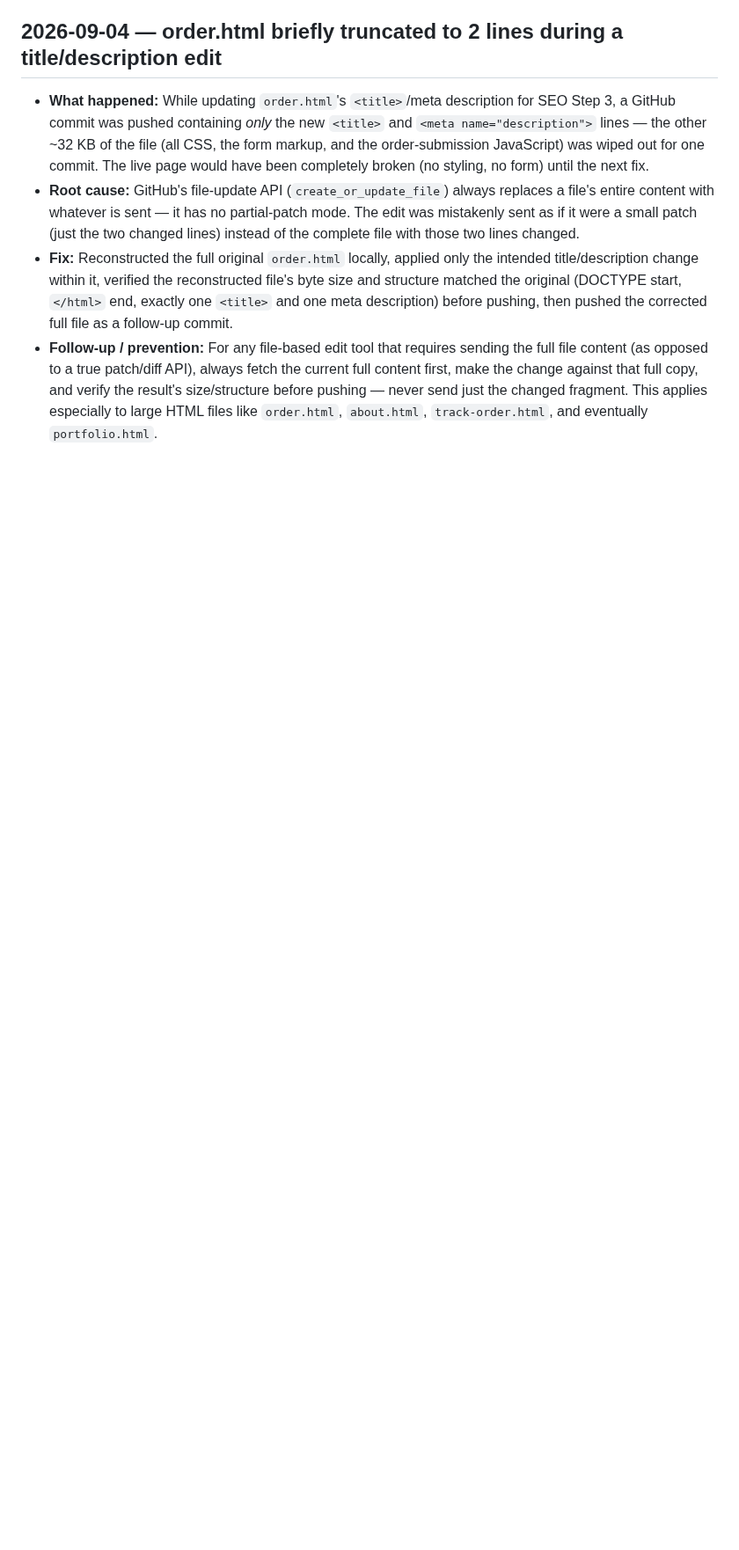
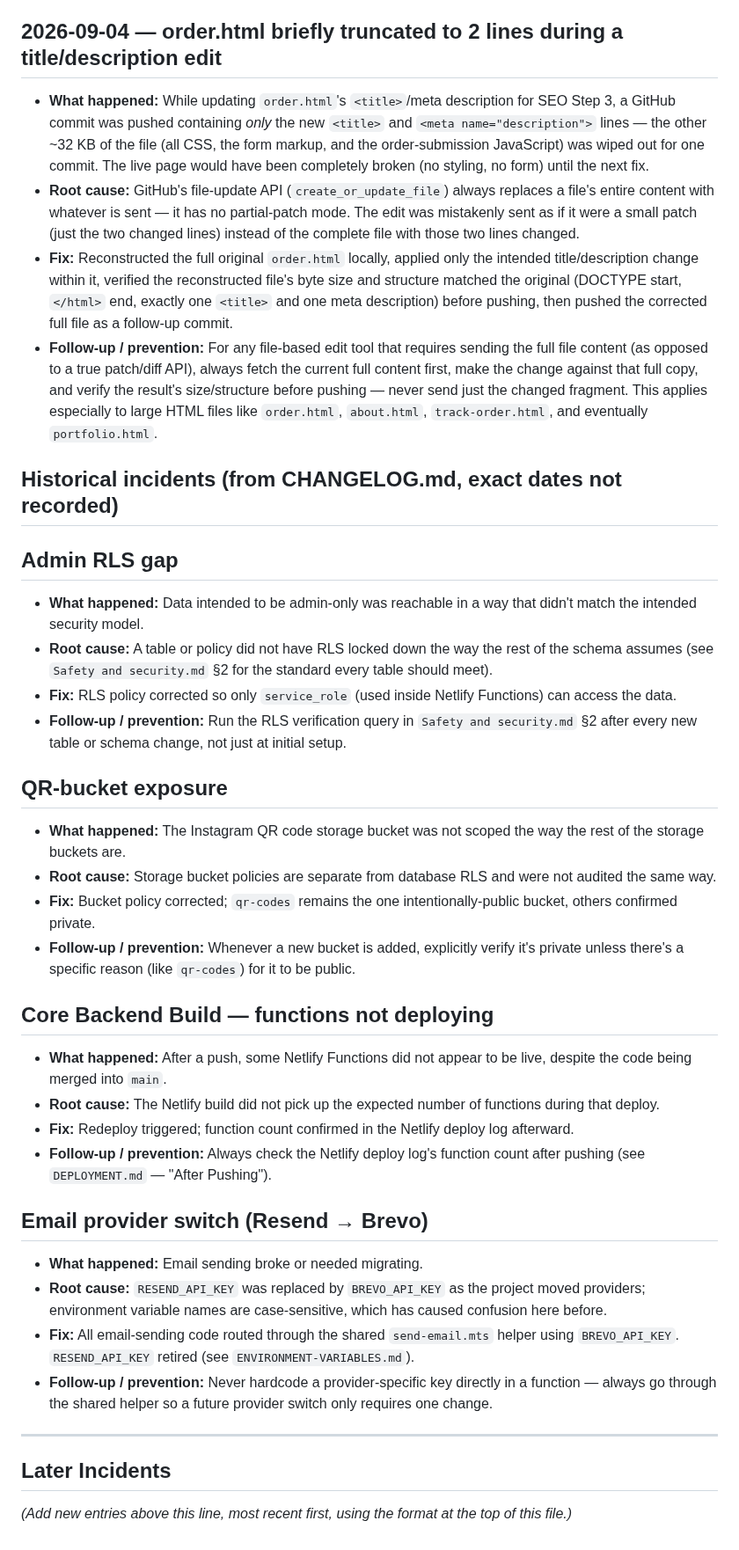
Before and after one commit to Gauravji120/Gaurav-Design-website-, a Markdown page: INCIDENT-LOG.md, the part around the change. Shown at 88% size. Rendered like a GitHub page; blank space fills up the shorter version.

Commit message:
Append historical incident entries (RLS, QR bucket, backend build, email switch) to existing INCIDENT-LOG.md

```diff
--- a/INCIDENT-LOG.md
+++ b/INCIDENT-LOG.md
@@ -27,3 +27,35 @@ Log format for each entry:
 - **Root cause:** GitHub's file-update API (`create_or_update_file`) always replaces a file's entire content with whatever is sent — it has no partial-patch mode. The edit was mistakenly sent as if it were a small patch (just the two changed lines) instead of the complete file with those two lines changed.
 - **Fix:** Reconstructed the full original `order.html` locally, applied only the intended title/description change within it, verified the reconstructed file's byte size and structure matched the original (DOCTYPE start, `</html>` end, exactly one `<title>` and one meta description) before pushing, then pushed the corrected full file as a follow-up commit.
 - **Follow-up / prevention:** For any file-based edit tool that requires sending the full file content (as opposed to a true patch/diff API), always fetch the current full content first, make the change against that full copy, and verify the result's size/structure before pushing — never send just the changed fragment. This applies especially to large HTML files like `order.html`, `about.html`, `track-order.html`, and eventually `portfolio.html`.
+
+## Historical incidents (from CHANGELOG.md, exact dates not recorded)
+
+## Admin RLS gap
+- **What happened:** Data intended to be admin-only was reachable in a way that didn't match the intended security model.
+- **Root cause:** A table or policy did not have RLS locked down the way the rest of the schema assumes (see `Safety and security.md` §2 for the standard every table should meet).
+- **Fix:** RLS policy corrected so only `service_role` (used inside Netlify Functions) can access the data.
+- **Follow-up / prevention:** Run the RLS verification query in `Safety and security.md` §2 after every new table or schema change, not just at initial setup.
+
+## QR-bucket exposure
+- **What happened:** The Instagram QR code storage bucket was not scoped the way the rest of the storage buckets are.
+- **Root cause:** Storage bucket policies are separate from database RLS and were not audited the same way.
+- **Fix:** Bucket policy corrected; `qr-codes` remains the one intentionally-public bucket, others confirmed private.
+- **Follow-up / prevention:** Whenever a new bucket is added, explicitly verify it's private unless there's a specific reason (like `qr-codes`) for it to be public.
+
+## Core Backend Build — functions not deploying
+- **What happened:** After a push, some Netlify Functions did not appear to be live, despite the code being merged into `main`.
+- **Root cause:** The Netlify build did not pick up the expected number of functions during that deploy.
+- **Fix:** Redeploy triggered; function count confirmed in the Netlify deploy log afterward.
+- **Follow-up / prevention:** Always check the Netlify deploy log's function count after pushing (see `DEPLOYMENT.md` — "After Pushing").
+
+## Email provider switch (Resend → Brevo)
+- **What happened:** Email sending broke or needed migrating.
+- **Root cause:** `RESEND_API_KEY` was replaced by `BREVO_API_KEY` as the project moved providers; environment variable names are case-sensitive, which has caused confusion here before.
+- **Fix:** All email-sending code routed through the shared `send-email.mts` helper using `BREVO_API_KEY`. `RESEND_API_KEY` retired (see `ENVIRONMENT-VARIABLES.md`).
+- **Follow-up / prevention:** Never hardcode a provider-specific key directly in a function — always go through the shared helper so a future provider switch only requires one change.
+
+---
+
+## Later Incidents
+
+*(Add new entries above this line, most recent first, using the format at the top of this file.)*
```
